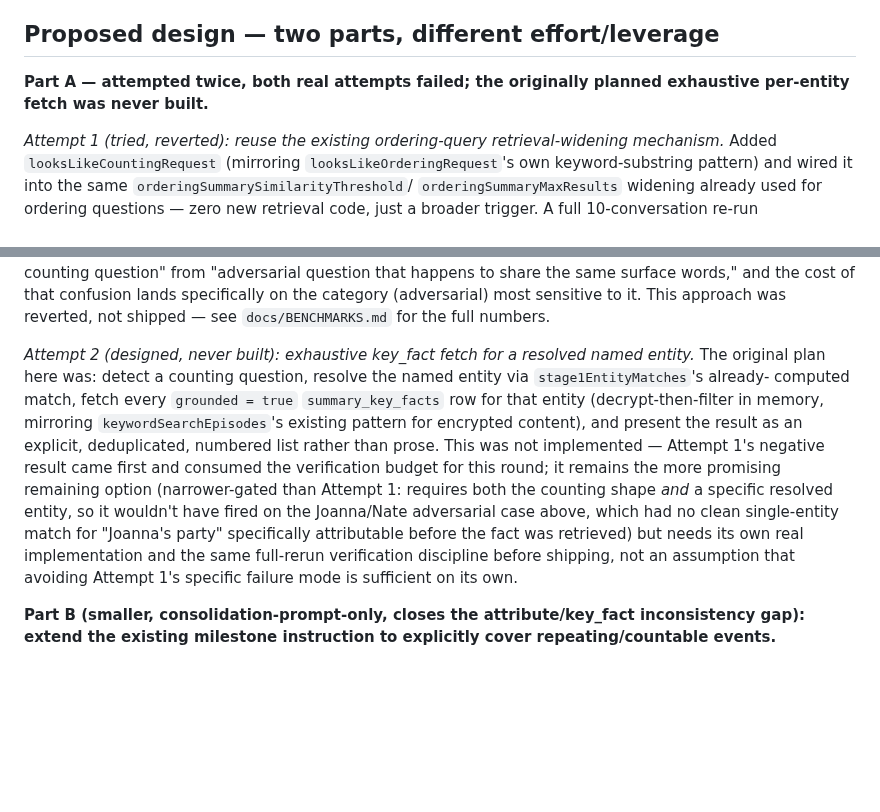
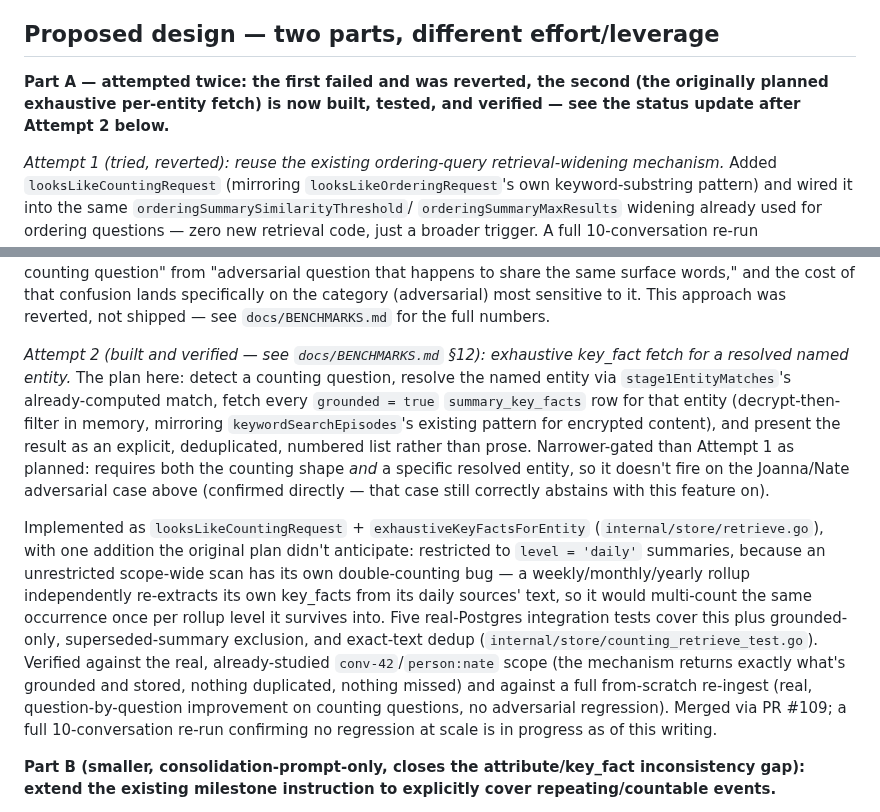
Before and after one commit to hupi-dev/hupi, a Markdown page: docs/MULTIHOP_COUNT_AGGREGATION_PLAN.md, 2 parts joined by grey strips. Drawn GitHub-style; blank space fills up the shorter version.

Commit message:
Update plan doc: Attempt 2 is now built, not "designed, never built"
The plan's own status language went stale after implementation:
exhaustiveKeyFactsForEntity/looksLikeCountingRequest (this PR) is
exactly the previously-unbuilt Attempt 2. Points to docs/BENCHMARKS.md
§12 and this PR for the verification record, and notes the one design
addition the original plan didn't anticipate (restricting to
level = 'daily' to avoid rollup double-counting).

Co-Authored-By: Claude Sonnet 5 <noreply@anthropic.com>

```diff
--- a/docs/MULTIHOP_COUNT_AGGREGATION_PLAN.md
+++ b/docs/MULTIHOP_COUNT_AGGREGATION_PLAN.md
@@ -117,8 +117,10 @@ to work or assumed to fail by analogy.
 
 ## Proposed design — two parts, different effort/leverage
 
-**Part A — attempted twice, both real attempts failed; the originally
-planned exhaustive per-entity fetch was never built.**
+**Part A — attempted twice: the first failed and was reverted, the
+second (the originally planned exhaustive per-entity fetch) is now
+built, tested, and verified — see the status update after Attempt 2
+below.**
 
 *Attempt 1 (tried, reverted): reuse the existing ordering-query
 retrieval-widening mechanism.* Added `looksLikeCountingRequest`
@@ -143,23 +145,34 @@ specifically on the category (adversarial) most sensitive to it. This
 approach was reverted, not shipped — see
 `docs/BENCHMARKS.md` for the full numbers.
 
-*Attempt 2 (designed, never built): exhaustive key_fact fetch for a
-resolved named entity.* The original plan here was: detect a counting
-question, resolve the named entity via `stage1EntityMatches`'s already-
-computed match, fetch every `grounded = true` `summary_key_facts` row
-for that entity (decrypt-then-filter in memory, mirroring
+*Attempt 2 (built and verified — see `docs/BENCHMARKS.md` §12): exhaustive
+key_fact fetch for a resolved named entity.* The plan here: detect a
+counting question, resolve the named entity via `stage1EntityMatches`'s
+already-computed match, fetch every `grounded = true` `summary_key_facts`
+row for that entity (decrypt-then-filter in memory, mirroring
 `keywordSearchEpisodes`'s existing pattern for encrypted content), and
 present the result as an explicit, deduplicated, numbered list rather
-than prose. This was not implemented — Attempt 1's negative result
-came first and consumed the verification budget for this round; it
-remains the more promising remaining option (narrower-gated than
-Attempt 1: requires both the counting shape *and* a specific resolved
-entity, so it wouldn't have fired on the Joanna/Nate adversarial case
-above, which had no clean single-entity match for "Joanna's party"
-specifically attributable before the fact was retrieved) but needs its
-own real implementation and the same full-rerun verification discipline
-before shipping, not an assumption that avoiding Attempt 1's specific
-failure mode is sufficient on its own.
+than prose. Narrower-gated than Attempt 1 as planned: requires both the
+counting shape *and* a specific resolved entity, so it doesn't fire on
+the Joanna/Nate adversarial case above (confirmed directly — that case
+still correctly abstains with this feature on).
+
+Implemented as `looksLikeCountingRequest` + `exhaustiveKeyFactsForEntity`
+(`internal/store/retrieve.go`), with one addition the original plan
+didn't anticipate: restricted to `level = 'daily'` summaries, because an
+unrestricted scope-wide scan has its own double-counting bug — a
+weekly/monthly/yearly rollup independently re-extracts its own key_facts
+from its daily sources' text, so it would multi-count the same
+occurrence once per rollup level it survives into. Five real-Postgres
+integration tests cover this plus grounded-only, superseded-summary
+exclusion, and exact-text dedup (`internal/store/counting_retrieve_test.go`).
+Verified against the real, already-studied `conv-42`/`person:nate` scope
+(the mechanism returns exactly what's grounded and stored, nothing
+duplicated, nothing missed) and against a full from-scratch re-ingest
+(real, question-by-question improvement on counting questions, no
+adversarial regression). Merged via PR #109; a full 10-conversation
+re-run confirming no regression at scale is in progress as of this
+writing.
 
 **Part B (smaller, consolidation-prompt-only, closes the
 attribute/key_fact inconsistency gap): extend the existing milestone
```
